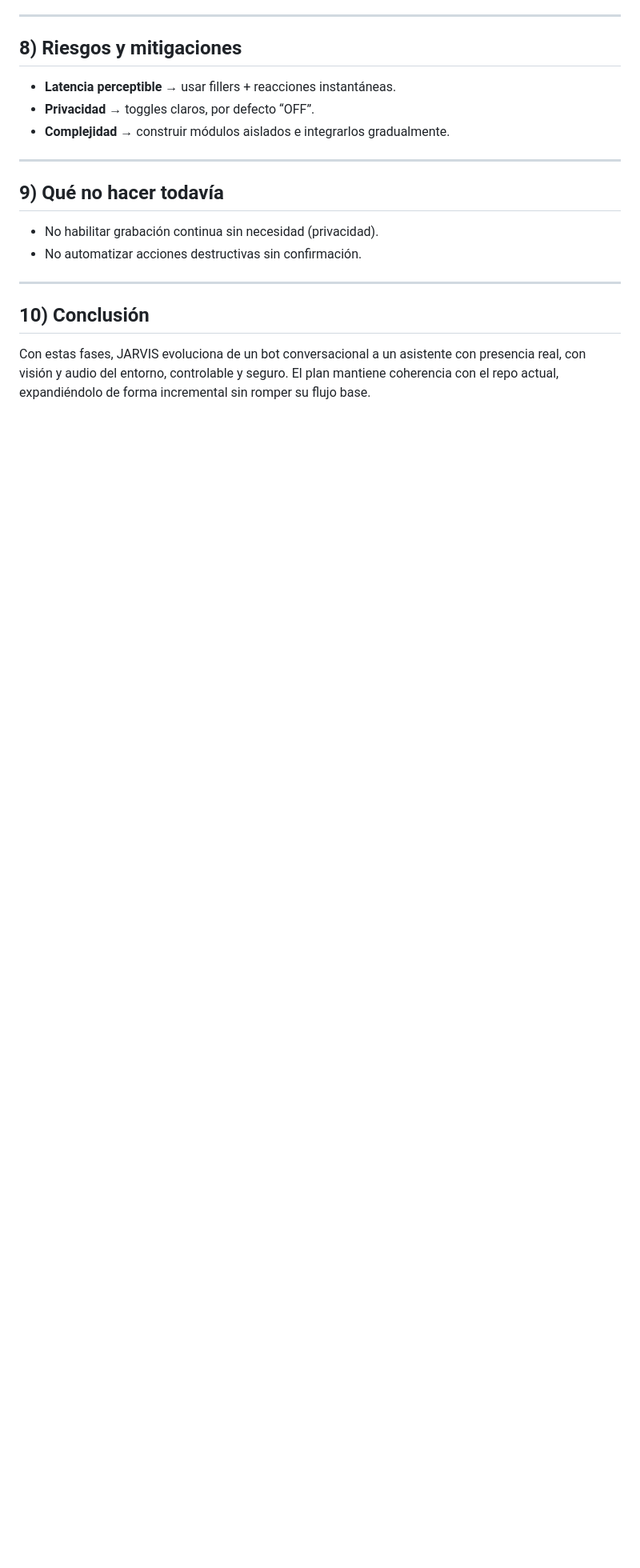
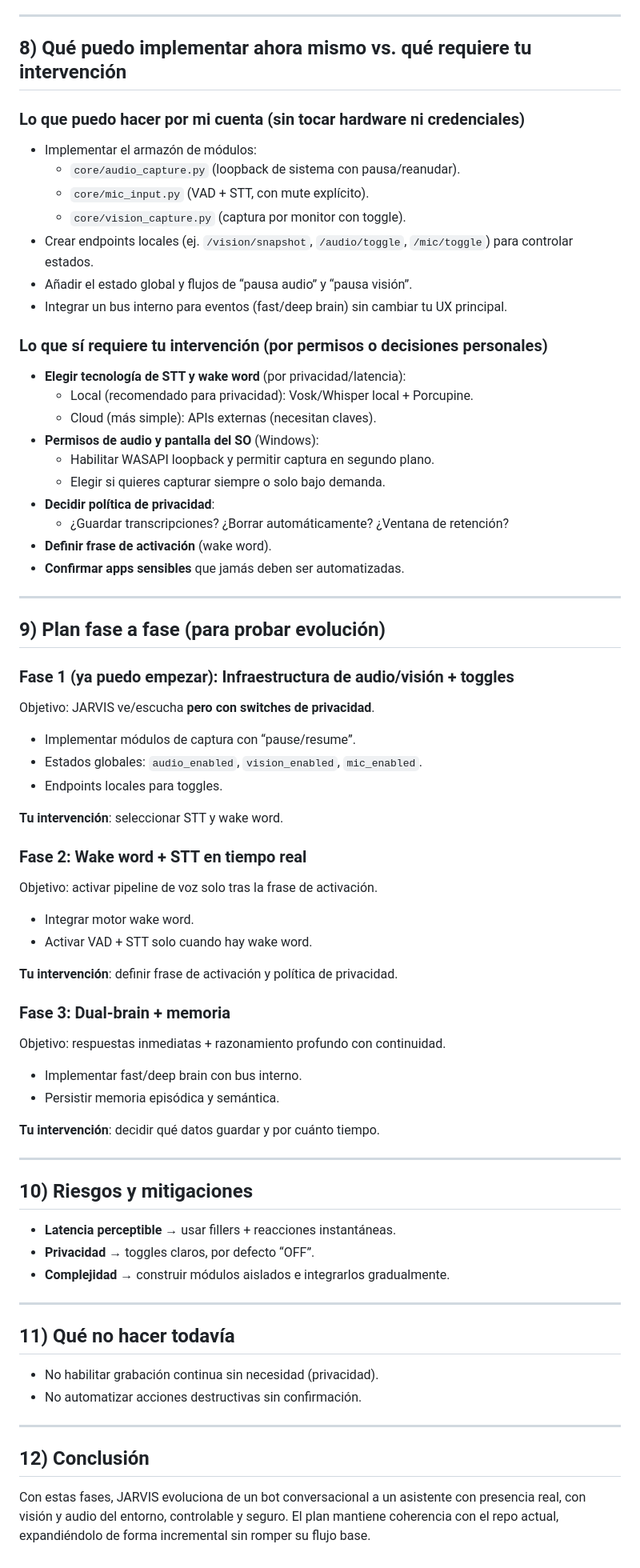
Before and after one commit to victorhugo180505-tech/J.A.R.V.I.S, a Markdown page: docs/JARVIS_TECHNICAL_GUIDE.md, the part around the change. Shown at 80% size. Rendered like a GitHub page; blank space fills up the shorter version.

Commit message:
Clarify implementation vs user decisions in guide

```diff
--- a/docs/JARVIS_TECHNICAL_GUIDE.md
+++ b/docs/JARVIS_TECHNICAL_GUIDE.md
@@ -207,7 +207,58 @@
 
 ---
 
-## 8) Riesgos y mitigaciones
+## 8) Qué puedo implementar ahora mismo vs. qué requiere tu intervención
+
+### Lo que puedo hacer por mi cuenta (sin tocar hardware ni credenciales)
+- Implementar el armazón de módulos:
+  - `core/audio_capture.py` (loopback de sistema con pausa/reanudar).
+  - `core/mic_input.py` (VAD + STT, con mute explícito).
+  - `core/vision_capture.py` (captura por monitor con toggle).
+- Crear endpoints locales (ej. `/vision/snapshot`, `/audio/toggle`, `/mic/toggle`) para controlar estados.
+- Añadir el estado global y flujos de “pausa audio” y “pausa visión”.
+- Integrar un bus interno para eventos (fast/deep brain) sin cambiar tu UX principal.
+
+### Lo que sí requiere tu intervención (por permisos o decisiones personales)
+- **Elegir tecnología de STT y wake word** (por privacidad/latencia):
+  - Local (recomendado para privacidad): Vosk/Whisper local + Porcupine.
+  - Cloud (más simple): APIs externas (necesitan claves).
+- **Permisos de audio y pantalla del SO** (Windows):
+  - Habilitar WASAPI loopback y permitir captura en segundo plano.
+  - Elegir si quieres capturar siempre o solo bajo demanda.
+- **Decidir política de privacidad**:
+  - ¿Guardar transcripciones? ¿Borrar automáticamente? ¿Ventana de retención?
+- **Definir frase de activación** (wake word).
+- **Confirmar apps sensibles** que jamás deben ser automatizadas.
+
+---
+
+## 9) Plan fase a fase (para probar evolución)
+
+### Fase 1 (ya puedo empezar): Infraestructura de audio/visión + toggles
+Objetivo: JARVIS ve/escucha **pero con switches de privacidad**.
+- Implementar módulos de captura con “pause/resume”.
+- Estados globales: `audio_enabled`, `vision_enabled`, `mic_enabled`.
+- Endpoints locales para toggles.
+
+**Tu intervención**: seleccionar STT y wake word.
+
+### Fase 2: Wake word + STT en tiempo real
+Objetivo: activar pipeline de voz solo tras la frase de activación.
+- Integrar motor wake word.
+- Activar VAD + STT solo cuando hay wake word.
+
+**Tu intervención**: definir frase de activación y política de privacidad.
+
+### Fase 3: Dual-brain + memoria
+Objetivo: respuestas inmediatas + razonamiento profundo con continuidad.
+- Implementar fast/deep brain con bus interno.
+- Persistir memoria episódica y semántica.
+
+**Tu intervención**: decidir qué datos guardar y por cuánto tiempo.
+
+---
+
+## 10) Riesgos y mitigaciones
 
 - **Latencia perceptible** → usar fillers + reacciones instantáneas.
 - **Privacidad** → toggles claros, por defecto “OFF”.
@@ -215,12 +266,12 @@
 
 ---
 
-## 9) Qué no hacer todavía
+## 11) Qué no hacer todavía
 - No habilitar grabación continua sin necesidad (privacidad).
 - No automatizar acciones destructivas sin confirmación.
 
 ---
 
-## 10) Conclusión
+## 12) Conclusión
 
 Con estas fases, JARVIS evoluciona de un bot conversacional a un asistente con presencia real, con visión y audio del entorno, controlable y seguro. El plan mantiene coherencia con el repo actual, expandiéndolo de forma incremental sin romper su flujo base.
```
